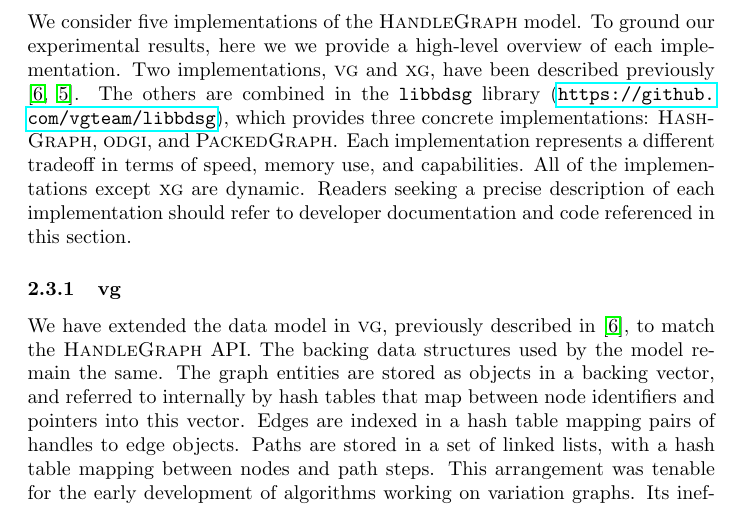
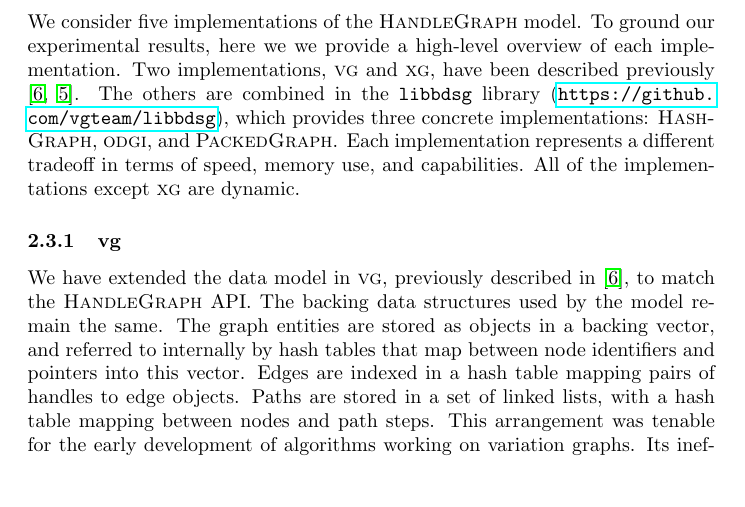
Before and after one commit to vgteam/handlegraph-paper, a LaTeX paper (main.tex): part of page 4 of 16, cut so that both start at the same text, the shorter picture padded with empty space. Compiled offline with pdfLaTeX.

Commit message:
commented out reference to source code

```diff
--- a/main.tex
+++ b/main.tex
@@ -145,7 +145,7 @@ Two implementations, \textsc{vg} and \textsc{xg}, have been described previously
 The others are combined in the \texttt{libbdsg} library (\url{https://github.com/vgteam/libbdsg}), which provides three concrete implementations: \textsc{HashGraph}, \textsc{odgi}, and \textsc{PackedGraph}.
 Each implementation represents a different tradeoff in terms of speed, memory use, and capabilities.
 All of the implementations except \textsc{xg} are dynamic.
-Readers seeking a precise description of each implementation should refer to developer documentation and code referenced in this section.
+%Readers seeking a precise description of each implementation should refer to developer documentation and code referenced in this section.
 
 \subsubsection{\textsc{vg}}
 
```
